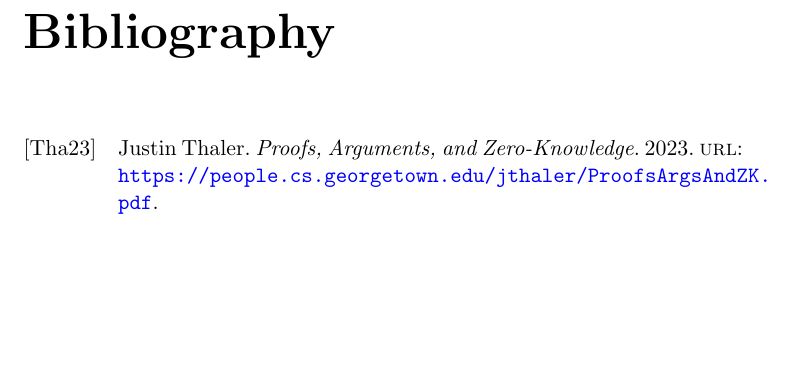
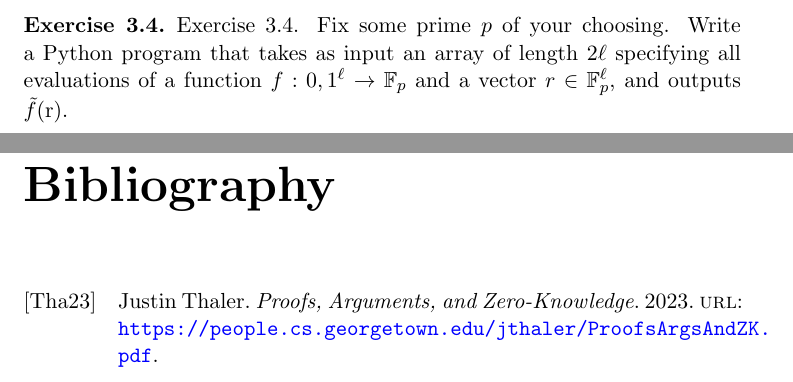
Before and after one commit to ctrldimatiaz/pazk-solutions, a LaTeX document (main.tex, which reads chapters/ch03.tex): part of page 4 of 4 before the commit and two parts of pages 3 and 4 of 4 after it, the two joined at a grey line, cut at the place of the change, the shorter picture padded with empty space. Compiled offline with pdfLaTeX.

Commit message:
Add exercise 3.4 question

```diff
--- a/chapters/ch03.tex
+++ b/chapters/ch03.tex
@@ -20,3 +20,8 @@ Exercise numbers refer to \cite{thaler2022pazk}.
     \textbf{Part \ref{ex:3.1a}.} ...
     \textbf{Part \ref{ex:3.1b}.} ...
 \end{proof}
+
+\begin{exercise}{3.4}\label{ex:3.4}
+    Exercise 3.4. Fix some prime $p$ of your choosing. Write a Python program that takes as input an array of
+    length $2\ell$ specifying all evaluations of a function $f : {0,1}^\ell \to \F_p$ and a vector $r \in \F_p^\ell$, and outputs $\tilde{f}$(r).
+\end{exercise}
```
